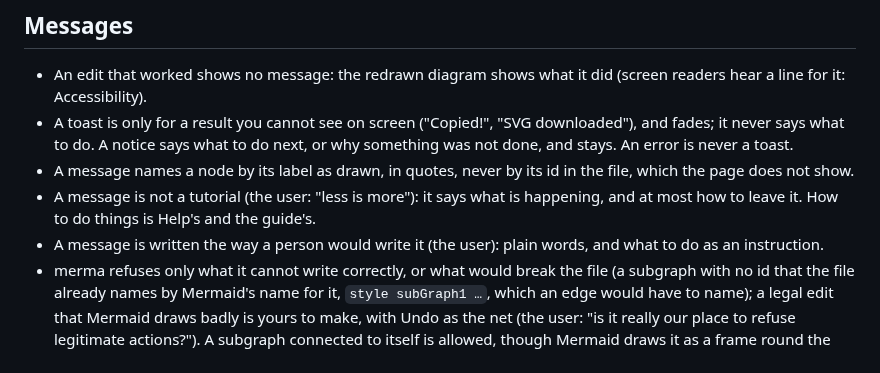
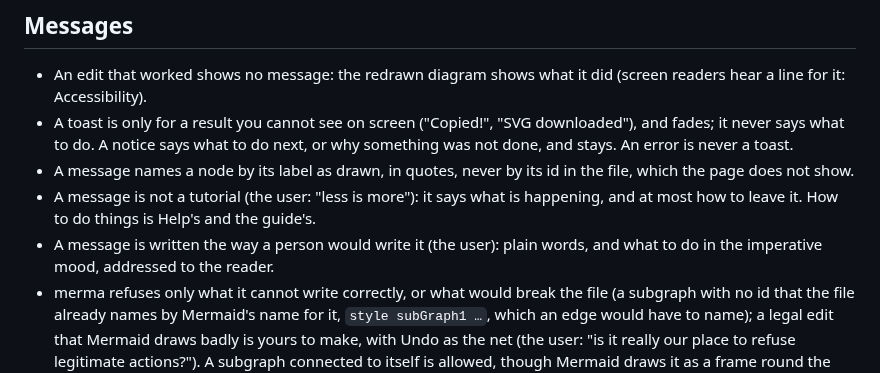
Before and after one commit to arcanemachine/merma, a Markdown page: docs/ux.md, the part around the change. Rendered like a GitHub page.

Commit message:
docs: what to do is written in the imperative mood

```diff
--- a/docs/ux.md
+++ b/docs/ux.md
@@ -367,7 +367,8 @@ the page, each with its reason. What does not: what each control does (`docs/gui
 - A message names a node by its label as drawn, in quotes, never by its id in the file, which the page does not show.
 - A message is not a tutorial (the user: "less is more"): it says what is happening, and at most how to leave it. How
   to do things is Help's and the guide's.
-- A message is written the way a person would write it (the user): plain words, and what to do as an instruction.
+- A message is written the way a person would write it (the user): plain words, and what to do in the imperative mood,
+  addressed to the reader.
 - merma refuses only what it cannot write correctly, or what would break the file (a subgraph with no id that the file
   already names by Mermaid's name for it, `style subGraph1 …`, which an edge would have to name); a legal edit that Mermaid draws badly is yours to make, with Undo as the net (the
   user: "is it really our place to refuse legitimate actions?"). A subgraph connected to itself is allowed, though
```
